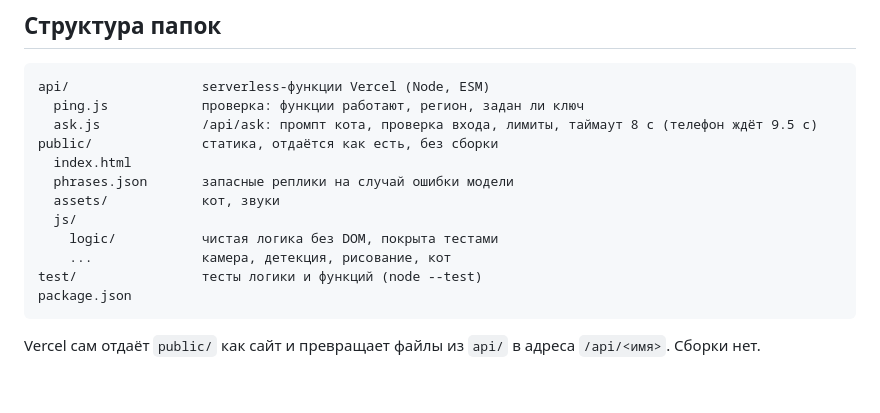
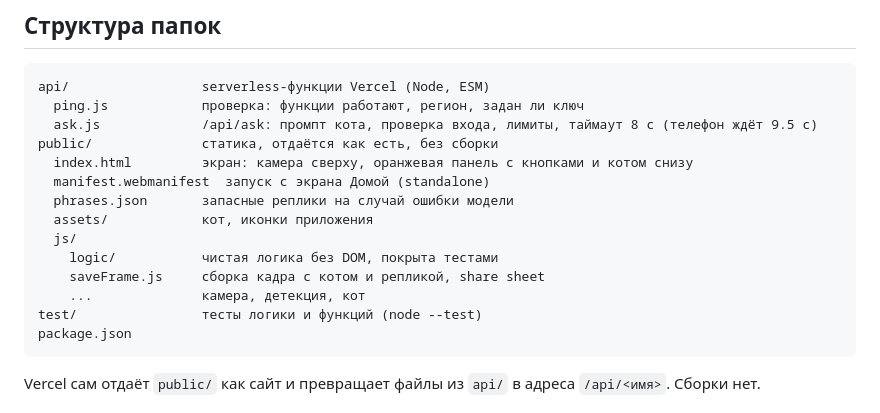
Before and after one commit to andreykolokhmatov/cat-sense, a Markdown page: .memory-bank/architecture.md, the part around the change. GitHub-like rendering; blank space fills up the shorter version.

````diff
--- a/.memory-bank/architecture.md
+++ b/.memory-bank/architecture.md
@@ -24,12 +24,14 @@ api/                 serverless-функции Vercel (Node, ESM)
   ping.js            проверка: функции работают, регион, задан ли ключ
   ask.js             /api/ask: промпт кота, проверка входа, лимиты, таймаут 8 с (телефон ждёт 9.5 с)
 public/              статика, отдаётся как есть, без сборки
-  index.html
+  index.html         экран: камера сверху, оранжевая панель с кнопками и котом снизу
+  manifest.webmanifest  запуск с экрана Домой (standalone)
   phrases.json       запасные реплики на случай ошибки модели
-  assets/            кот, звуки
+  assets/            кот, иконки приложения
   js/
     logic/           чистая логика без DOM, покрыта тестами
-    ...              камера, детекция, рисование, кот
+    saveFrame.js     сборка кадра с котом и репликой, share sheet
+    ...              камера, детекция, кот
 test/                тесты логики и функций (node --test)
 package.json
 ```
````
Also changed, not shown: .memory-bank/decisions.md (+4 -0 lines), README.md (+4 -4 lines), swarm-report/bottom-panel-build.md (added, +28 -0 lines), swarm-report/bottom-panel-plan.md (added, +124 -0 lines), public/assets/icons/apple-touch-icon.png (added), public/assets/icons/icon-192.png (added), public/assets/icons/icon-512-maskable.png (added), public/assets/icons/icon-512.png (added), 11 other files.
